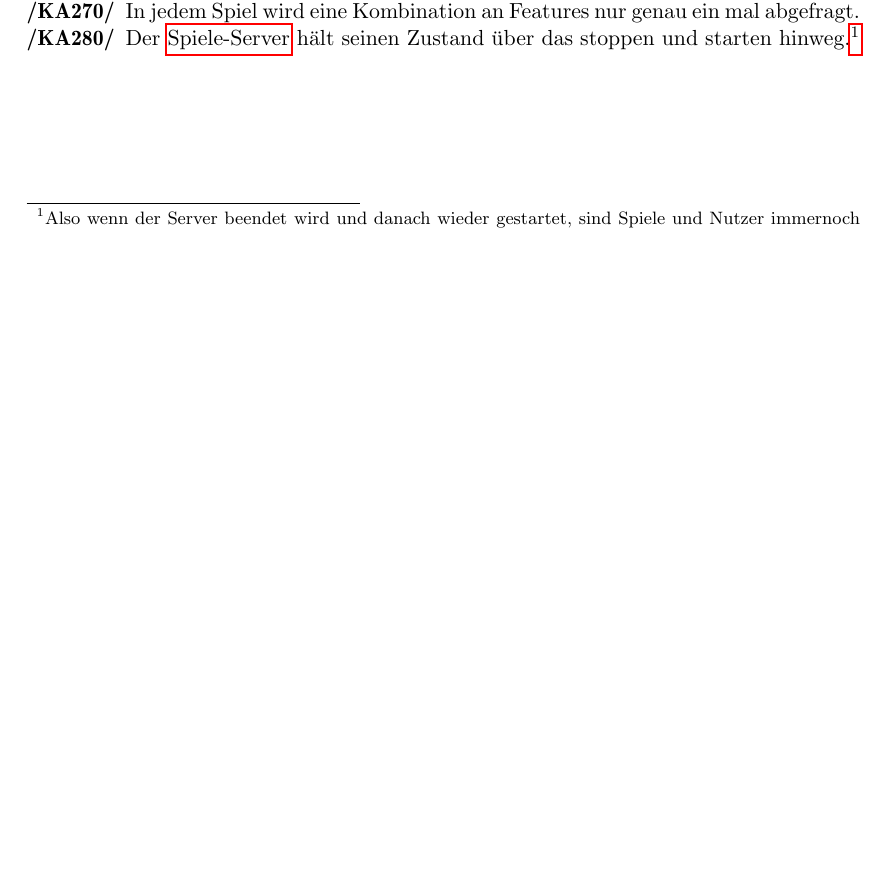
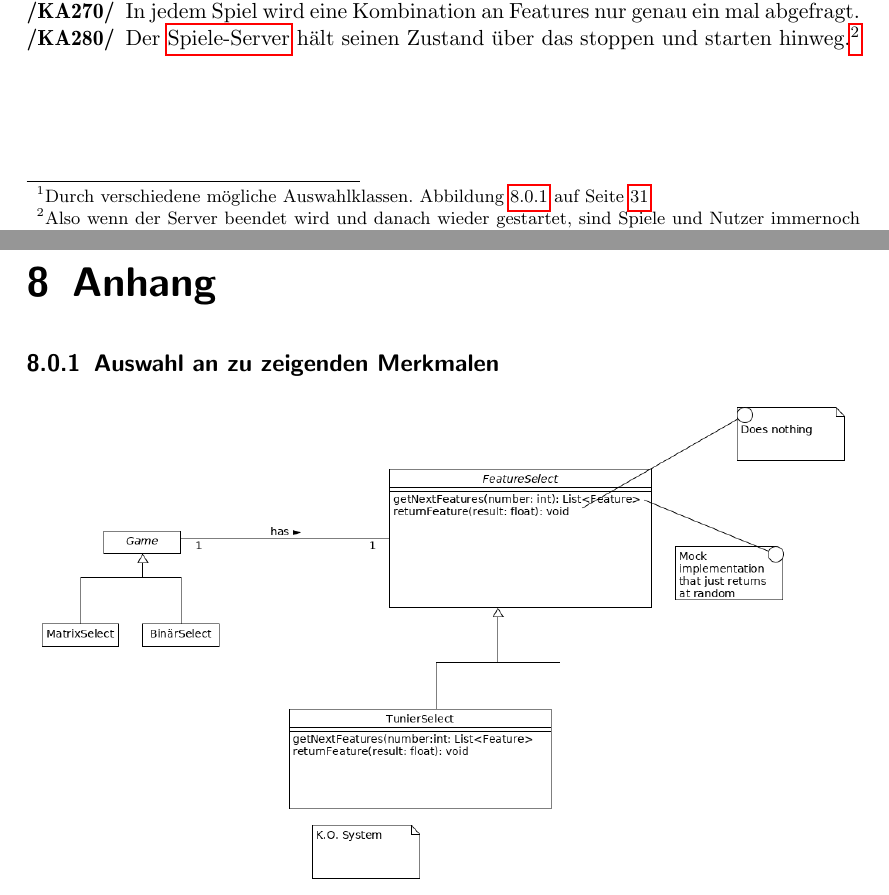
Before and after one commit to bendixsonnenberg/CS-Select-Allg, a LaTeX document (pflichtenheft/pflichtenheft.tex): part of page 5 of 30 before the commit and two parts of pages 5 and 31 of 31 after it, the two joined at a grey line, cut so that both start at the same text, the shorter picture padded with empty space. Compiled offline with pdfLaTeX.

Commit message:
added Anhang and figure for FeatureSelect

```diff
--- a/pflichtenheft/pflichtenheft.tex
+++ b/pflichtenheft/pflichtenheft.tex
@@ -154,7 +154,7 @@ description={Ein Server, der uns bereitgestellt wird und mit REST-API. Der ML-Se
         /KA110/ & Der Knopf aus /KA100/ kostet den \Gls{Spieler} Punkte beim Betätigen. \\
         /KA120/ & Es ist \Gls{Spieler}n möglich Kriterien auszuschließen, also diese als unwichtig zu markieren. \\
         /KA130/ & Der \Gls{Organisator} eines Spiels kann nach dem Begin eines Spiels noch weitere Spieler einladen. \\
-        /KA140/ & Die Merkmale, die pro Runde angezeigt werden, sind schlauer ausgewählt als durch Zufall. \\
+        /KA140/ & Die Merkmale, die pro Runde angezeigt werden, sind schlauer ausgewählt als durch Zufall.\footnote{Durch verschiedene mögliche Auswahlklassen. \fref{fig:FeatureSelect}} \\
         /KA150/ & Die maximale Anzahl an Runden pro Spieler pro Tag können durch den \Gls{Organisator} eingeschränkt werden. \\
         /KA160/ & Für Spieler gibt es ein Punktesystem basierend auf den Spielergebnissen der Spiele. \\
         /KA170/ & \Glspl{Spieler} erhalten mehr Punkte, wenn sie mehrere Runden in Folge spielen. \\
@@ -682,7 +682,10 @@ description={Ein Server, der uns bereitgestellt wird und mit REST-API. Der ML-Se
 
 
     \chapter{Glossar}
-
     \printglossary
+    \chapter{Anhang}
+    \subsection{Auswahl an zu zeigenden Merkmalen}
+    \label{fig:FeatureSelect}
+    \includegraphics[width=\textwidth]{uml/export/FeatureSelect.png}
 
 \end{document}
```
